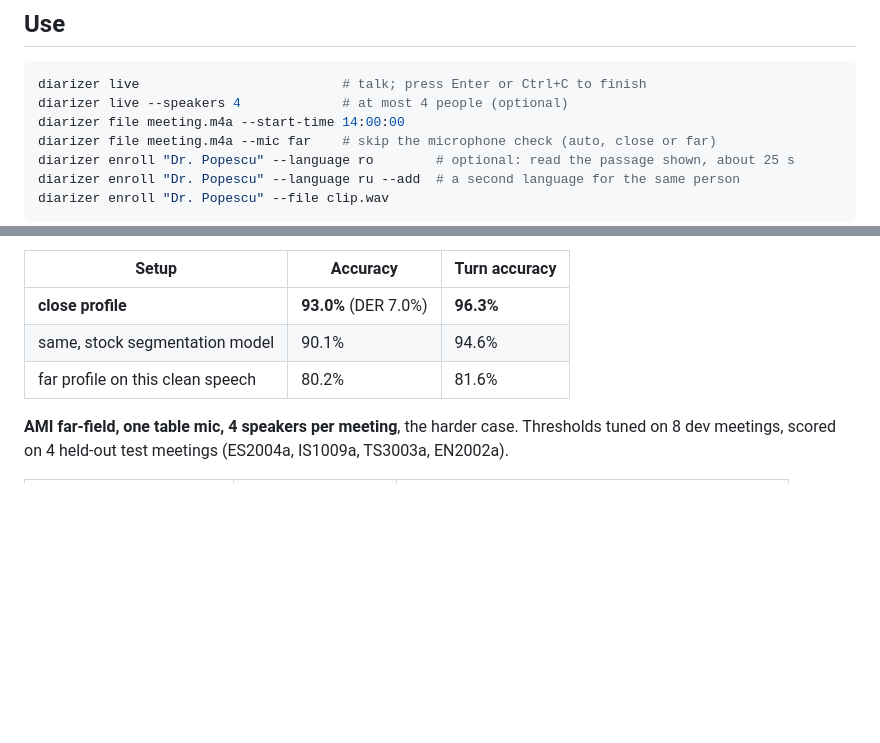
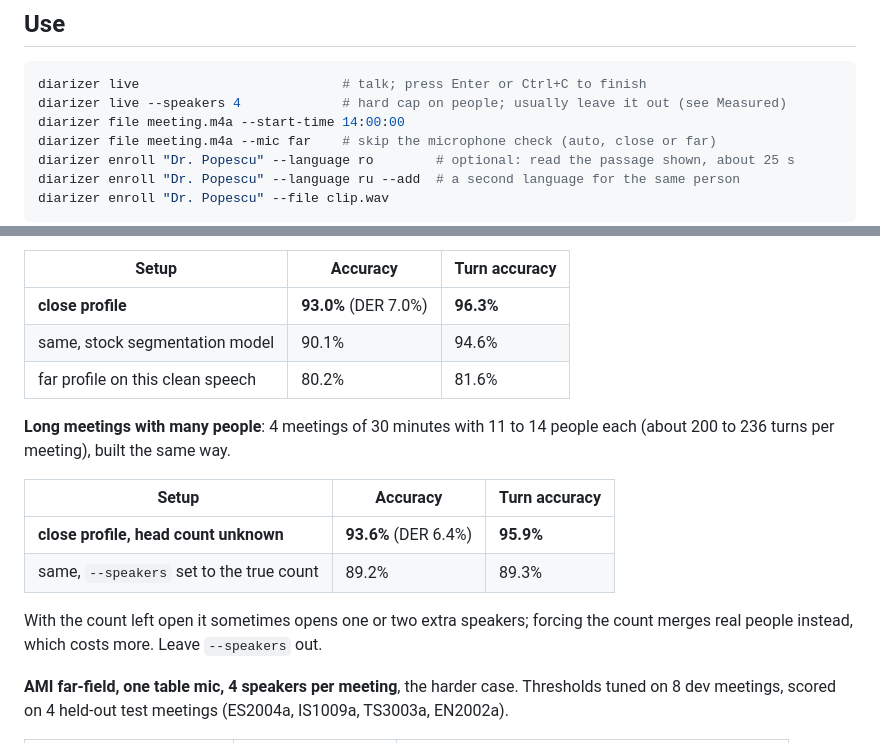
Before and after one commit to foxymadeit/medpark-challenge, a Markdown page: diarization/README.md, 2 parts joined by grey strips. GitHub-like rendering; blank space fills up the shorter version.

````diff
--- a/diarization/README.md
+++ b/diarization/README.md
@@ -28,7 +28,7 @@ and that just pulls the extra embedders we compare against.
 
 ```bash
 diarizer live                          # talk; press Enter or Ctrl+C to finish
-diarizer live --speakers 4             # at most 4 people (optional)
+diarizer live --speakers 4             # hard cap on people; usually leave it out (see Measured)
 diarizer file meeting.m4a --start-time 14:00:00
 diarizer file meeting.m4a --mic far    # skip the microphone check (auto, close or far)
 diarizer enroll "Dr. Popescu" --language ro        # optional: read the passage shown, about 25 s
@@ -119,6 +119,17 @@ including people switching between Romanian and Russian. Thresholds tuned on
 | same, stock segmentation model | 90.1% | 94.6% |
 | far profile on this clean speech | 80.2% | 81.6% |
 
+**Long meetings with many people**: 4 meetings of 30 minutes with 11 to 14
+people each (about 200 to 236 turns per meeting), built the same way.
+
+| Setup | Accuracy | Turn accuracy |
+|---|---|---|
+| **close profile, head count unknown** | **93.6%** (DER 6.4%) | **95.9%** |
+| same, `--speakers` set to the true count | 89.2% | 89.3% |
+
+With the count left open it sometimes opens one or two extra speakers; forcing
+the count merges real people instead, which costs more. Leave `--speakers` out.
+
 **AMI far-field, one table mic, 4 speakers per meeting**, the harder case.
 Thresholds tuned on 8 dev meetings, scored on 4 held-out test meetings
 (ES2004a, IS1009a, TS3003a, EN2002a).
````
Also changed, not shown: DESIGN.md (+85 -11 lines).
